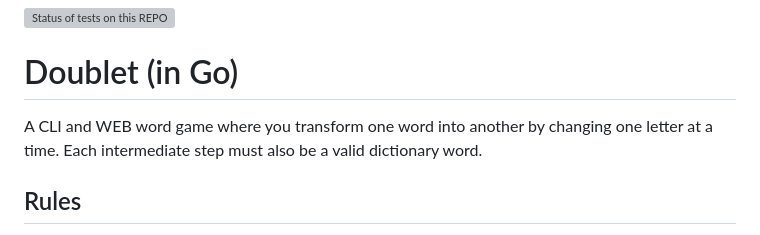
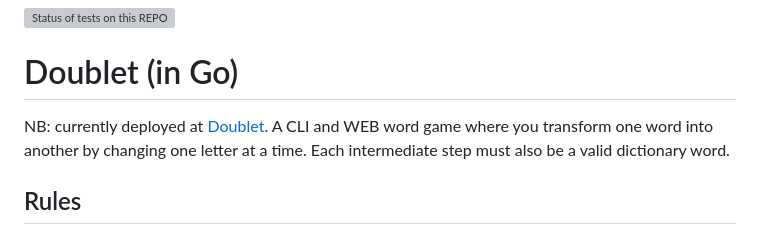
Before and after one commit to mrbaker1917/doublet, a Markdown page: README.md, the part around the change. Rendered like a GitHub page; grey boxes are pictures that could not be loaded.

Commit message:
adds link to top of README.md

```diff
--- a/README.md
+++ b/README.md
@@ -1,7 +1,7 @@
 ![Status of tests on this REPO](https://github.com/mrbaker1917/doublet/actions/workflows/ci.yml/badge.svg)
 
 # Doublet (in Go)
-
+NB: currently deployed at [Doublet](https://doublet.fly.dev/).
 A CLI and WEB word game where you transform one word into another by changing one letter at a time. Each intermediate step must also be a valid dictionary word.
 
 ## Rules
```
